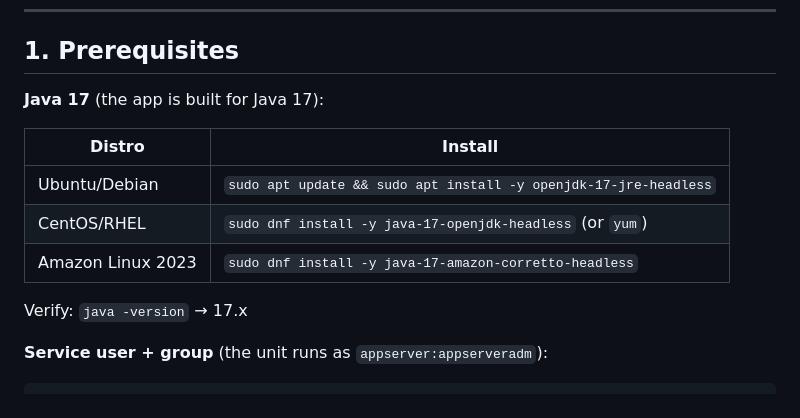
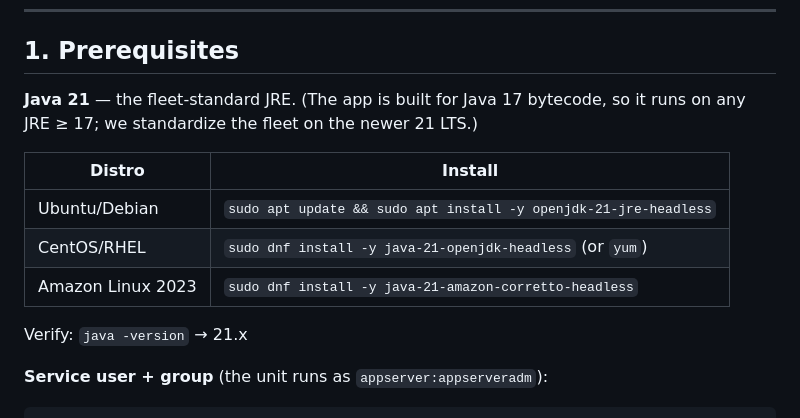
Before and after one commit to ishimoto/treasureboat-setup, a Markdown page: AppTBTaskd/INSTALL.md, the part around the change. GitHub-like rendering.

```diff
--- a/AppTBTaskd/INSTALL.md
+++ b/AppTBTaskd/INSTALL.md
@@ -14,15 +14,16 @@ Launch scheme (baked into the unit): `-n tbtaskd -p 1085 -newPath -url`
 
 ## 1. Prerequisites
 
-**Java 17** (the app is built for Java 17):
+**Java 21** — the fleet-standard JRE. (The app is built for Java 17 bytecode, so it
+runs on any JRE ≥ 17; we standardize the fleet on the newer 21 LTS.)
 
 | Distro | Install |
 |---|---|
-| Ubuntu/Debian | `sudo apt update && sudo apt install -y openjdk-17-jre-headless` |
-| CentOS/RHEL   | `sudo dnf install -y java-17-openjdk-headless` (or `yum`) |
-| Amazon Linux 2023 | `sudo dnf install -y java-17-amazon-corretto-headless` |
+| Ubuntu/Debian | `sudo apt update && sudo apt install -y openjdk-21-jre-headless` |
+| CentOS/RHEL   | `sudo dnf install -y java-21-openjdk-headless` (or `yum`) |
+| Amazon Linux 2023 | `sudo dnf install -y java-21-amazon-corretto-headless` |
 
-Verify: `java -version` → 17.x
+Verify: `java -version` → 21.x
 
 **Service user + group** (the unit runs as `appserver:appserveradm`):
 
```
Also changed, not shown: AppTBMonitor/INSTALL.md (+5 -4 lines).
